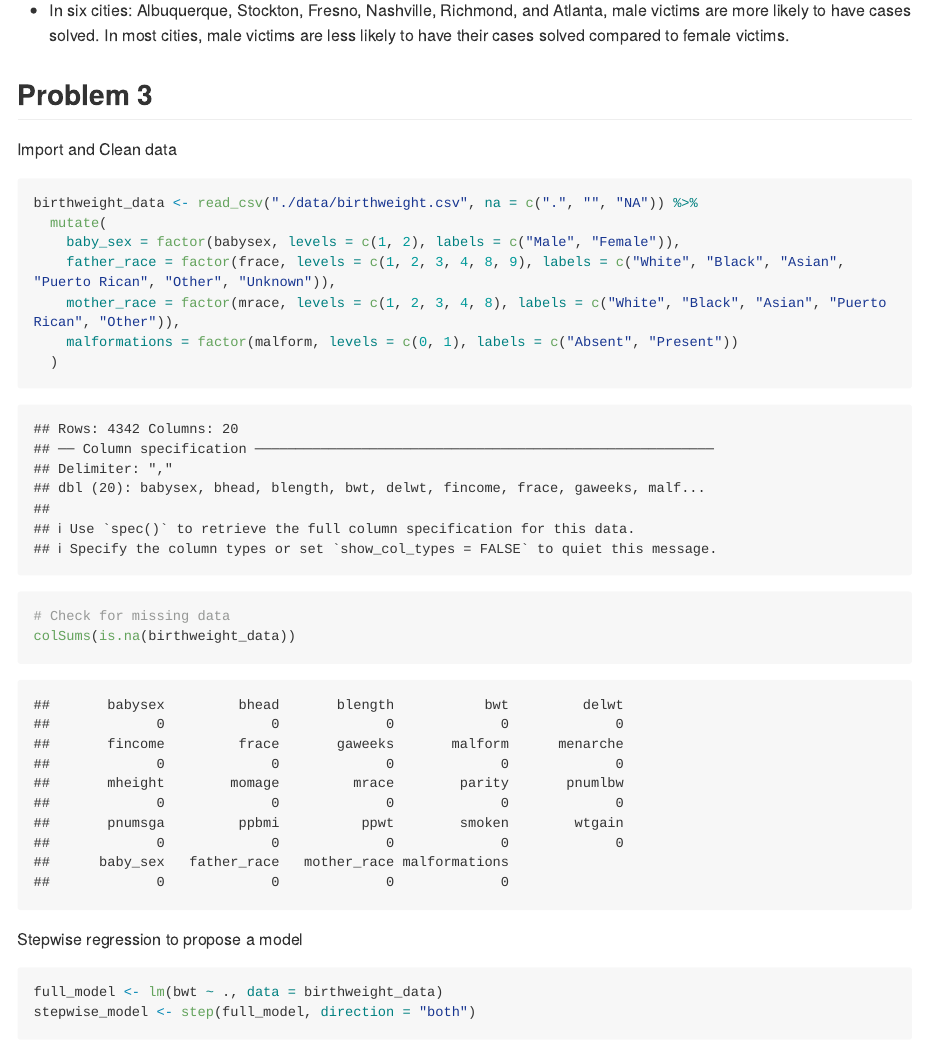
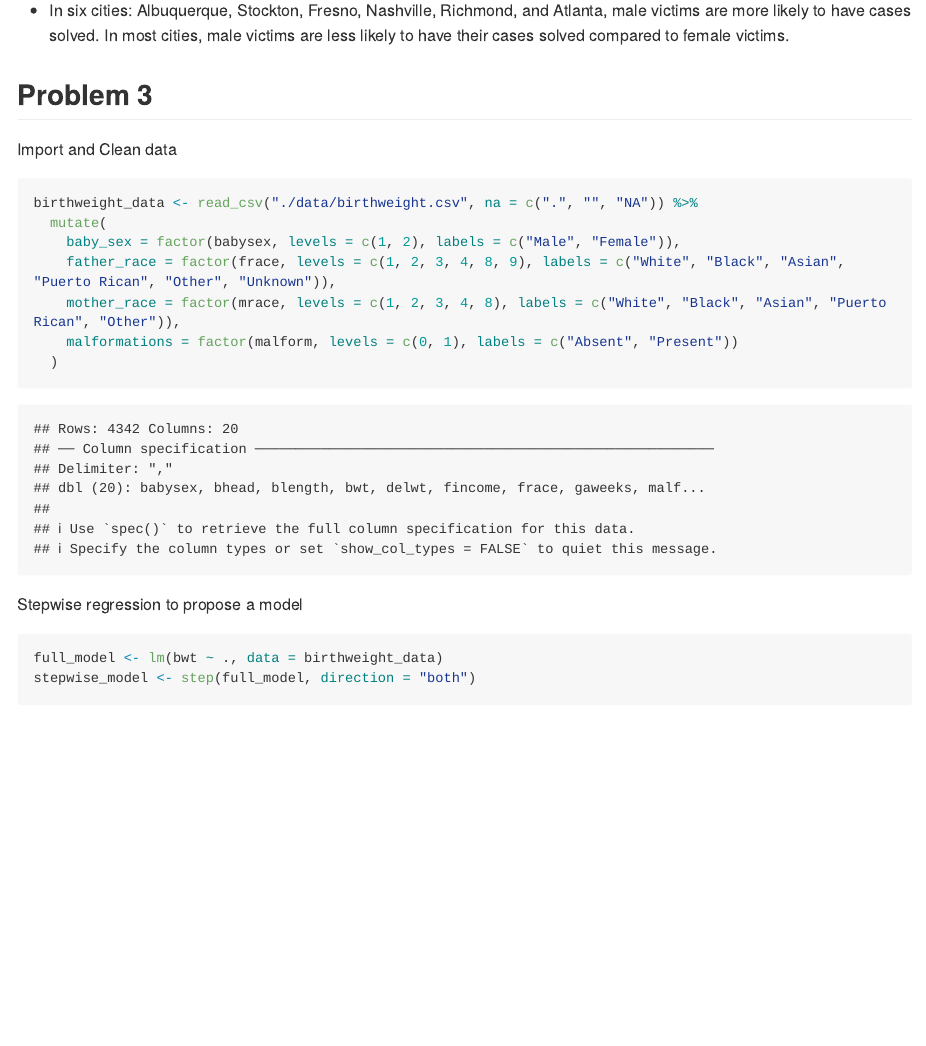
Before and after one commit to tianrong06/p8105_hw6_tc3326, an R Markdown document (p8105_hw6_tc3326.Rmd): the page in a window 1100 px wide, from 3110 px down. Rendered offline with R 4.5, knitr and Pandoc, with nearby package versions; code that draws random numbers runs with fixed seeds of ours; some code elsewhere in the file could not run offline; long lines of code are wrapped.

Commit message:
P3: Done!

````diff
--- a/p8105_hw6_tc3326.Rmd
+++ b/p8105_hw6_tc3326.Rmd
@@ -118,9 +118,6 @@ birthweight_data <- read_csv("./data/birthweight.csv", na = c(".", "", "NA")) %>
     mother_race = factor(mrace, levels = c(1, 2, 3, 4, 8), labels = c("White", "Black", "Asian", "Puerto Rican", "Other")),
     malformations = factor(malform, levels = c(0, 1), labels = c("Absent", "Present"))
   )
-
-# Check for missing data
-colSums(is.na(birthweight_data))
 ```
 
 Stepwise regression to propose a model
````
Also changed, not shown: p8105_hw6_tc3326.md, p8105_hw6_tc3326_files/figure-gfm/unnamed-chunk-10-1.png.
